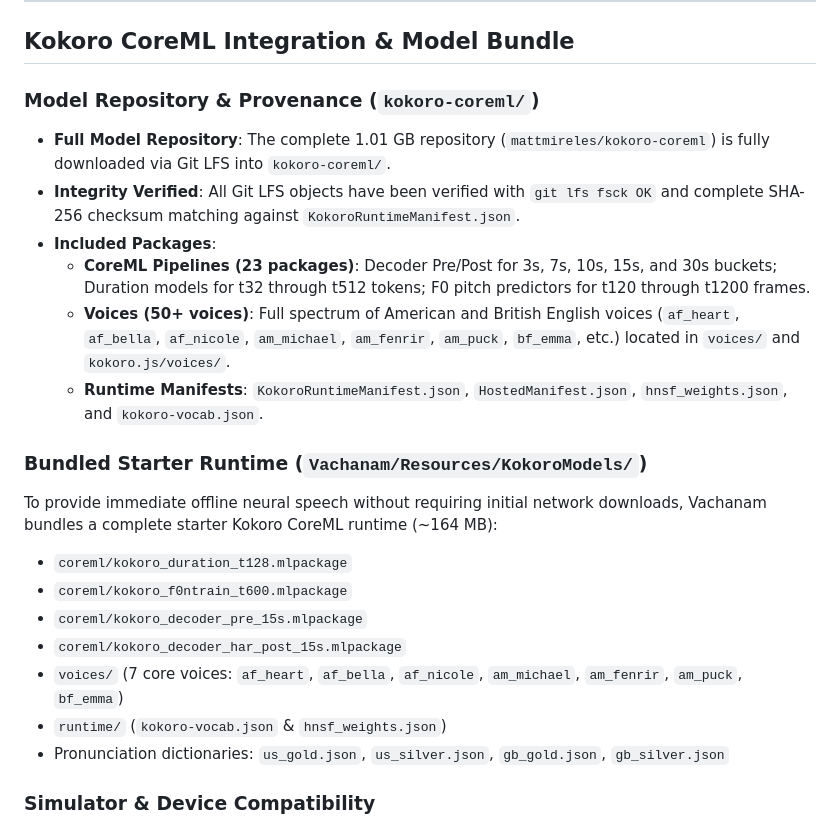
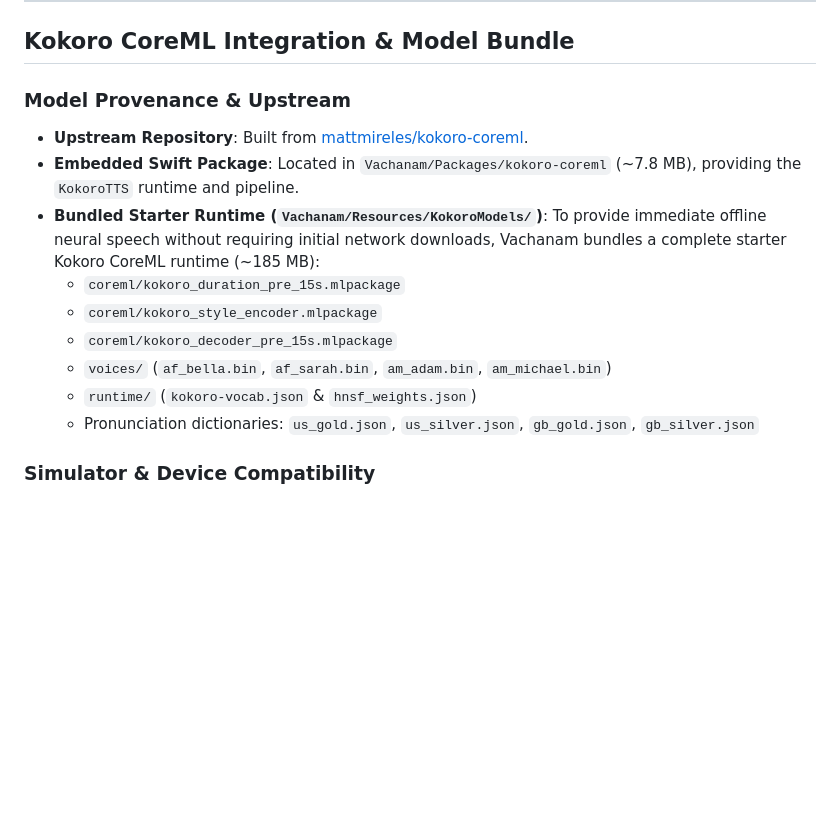
Before and after one commit to manz00/vachanam-tts, a Markdown page: README.md, the part around the change. Rendered like a GitHub page; blank space fills up the shorter version.

Commit message:
Update README model provenance and remove local kokoro-coreml reference

```diff
--- a/README.md
+++ b/README.md
@@ -188,23 +188,17 @@ vachanam-tts/
 
 ## Kokoro CoreML Integration & Model Bundle
 
-### Model Repository & Provenance (`kokoro-coreml/`)
-- **Full Model Repository**: The complete 1.01 GB repository (`mattmireles/kokoro-coreml`) is fully downloaded via Git LFS into `kokoro-coreml/`.
-- **Integrity Verified**: All Git LFS objects have been verified with `git lfs fsck OK` and complete SHA-256 checksum matching against `KokoroRuntimeManifest.json`.
-- **Included Packages**:
-  - **CoreML Pipelines (23 packages)**: Decoder Pre/Post for 3s, 7s, 10s, 15s, and 30s buckets; Duration models for t32 through t512 tokens; F0 pitch predictors for t120 through t1200 frames.
-  - **Voices (50+ voices)**: Full spectrum of American and British English voices (`af_heart`, `af_bella`, `af_nicole`, `am_michael`, `am_fenrir`, `am_puck`, `bf_emma`, etc.) located in `voices/` and `kokoro.js/voices/`.
-  - **Runtime Manifests**: `KokoroRuntimeManifest.json`, `HostedManifest.json`, `hnsf_weights.json`, and `kokoro-vocab.json`.
-
-### Bundled Starter Runtime (`Vachanam/Resources/KokoroModels/`)
-To provide immediate offline neural speech without requiring initial network downloads, Vachanam bundles a complete starter Kokoro CoreML runtime (~164 MB):
-- `coreml/kokoro_duration_t128.mlpackage`
-- `coreml/kokoro_f0ntrain_t600.mlpackage`
-- `coreml/kokoro_decoder_pre_15s.mlpackage`
-- `coreml/kokoro_decoder_har_post_15s.mlpackage`
-- `voices/` (7 core voices: `af_heart`, `af_bella`, `af_nicole`, `am_michael`, `am_fenrir`, `am_puck`, `bf_emma`)
-- `runtime/` (`kokoro-vocab.json` & `hnsf_weights.json`)
-- Pronunciation dictionaries: `us_gold.json`, `us_silver.json`, `gb_gold.json`, `gb_silver.json`
+### Model Provenance & Upstream
+- **Upstream Repository**: Built from [mattmireles/kokoro-coreml](https://huggingface.co/mattmireles/kokoro-coreml).
+- **Embedded Swift Package**: Located in `Vachanam/Packages/kokoro-coreml` (~7.8 MB), providing the `KokoroTTS` runtime and pipeline.
+- **Bundled Starter Runtime (`Vachanam/Resources/KokoroModels/`)**:
+  To provide immediate offline neural speech without requiring initial network downloads, Vachanam bundles a complete starter Kokoro CoreML runtime (~185 MB):
+  - `coreml/kokoro_duration_pre_15s.mlpackage`
+  - `coreml/kokoro_style_encoder.mlpackage`
+  - `coreml/kokoro_decoder_pre_15s.mlpackage`
+  - `voices/` (`af_bella.bin`, `af_sarah.bin`, `am_adam.bin`, `am_michael.bin`)
+  - `runtime/` (`kokoro-vocab.json` & `hnsf_weights.json`)
+  - Pronunciation dictionaries: `us_gold.json`, `us_silver.json`, `gb_gold.json`, `gb_silver.json`
 
 ### Simulator & Device Compatibility
 - **CoreML Model Execution**: CoreML models run natively on Apple Silicon GPU/ANE on physical devices and on the host Mac CPU/GPU under the iOS Simulator.
```
